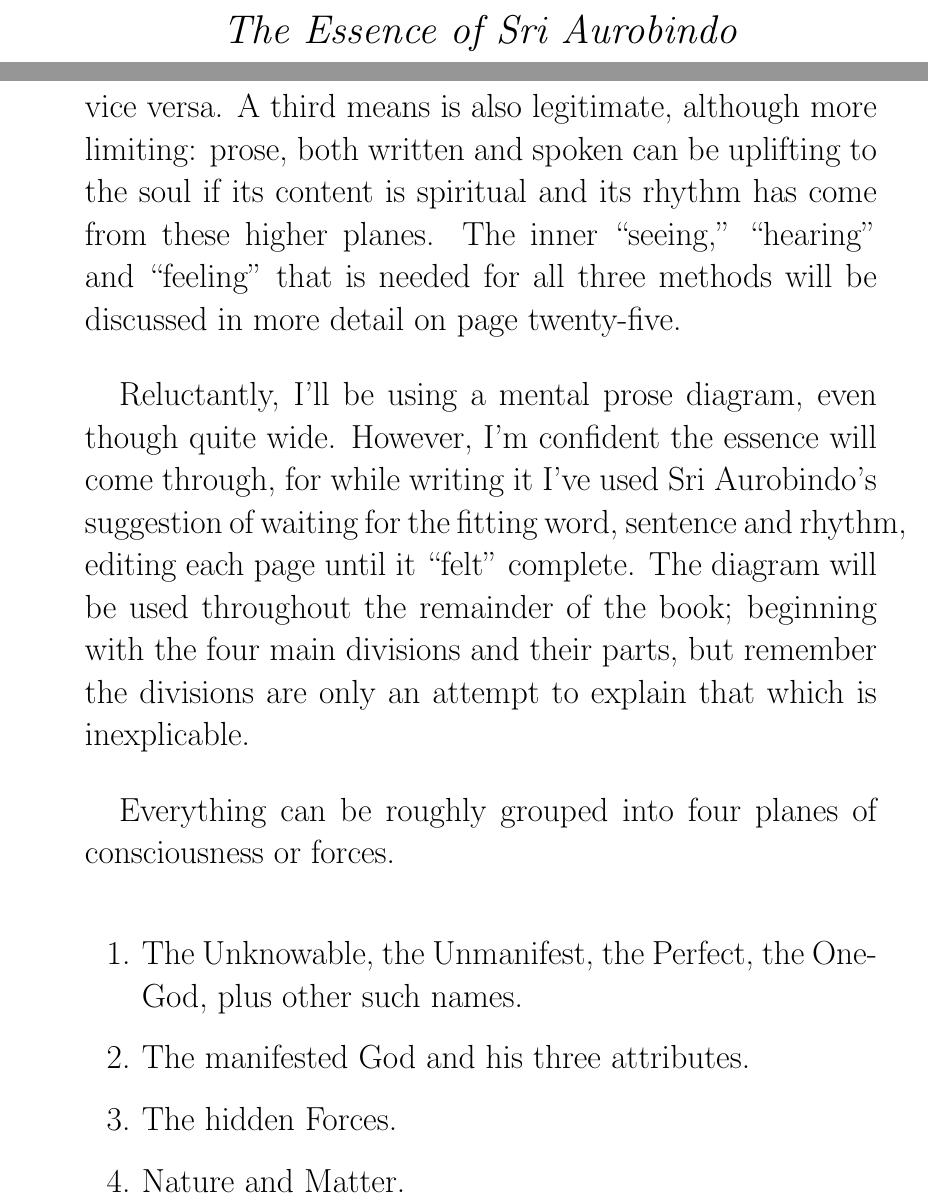
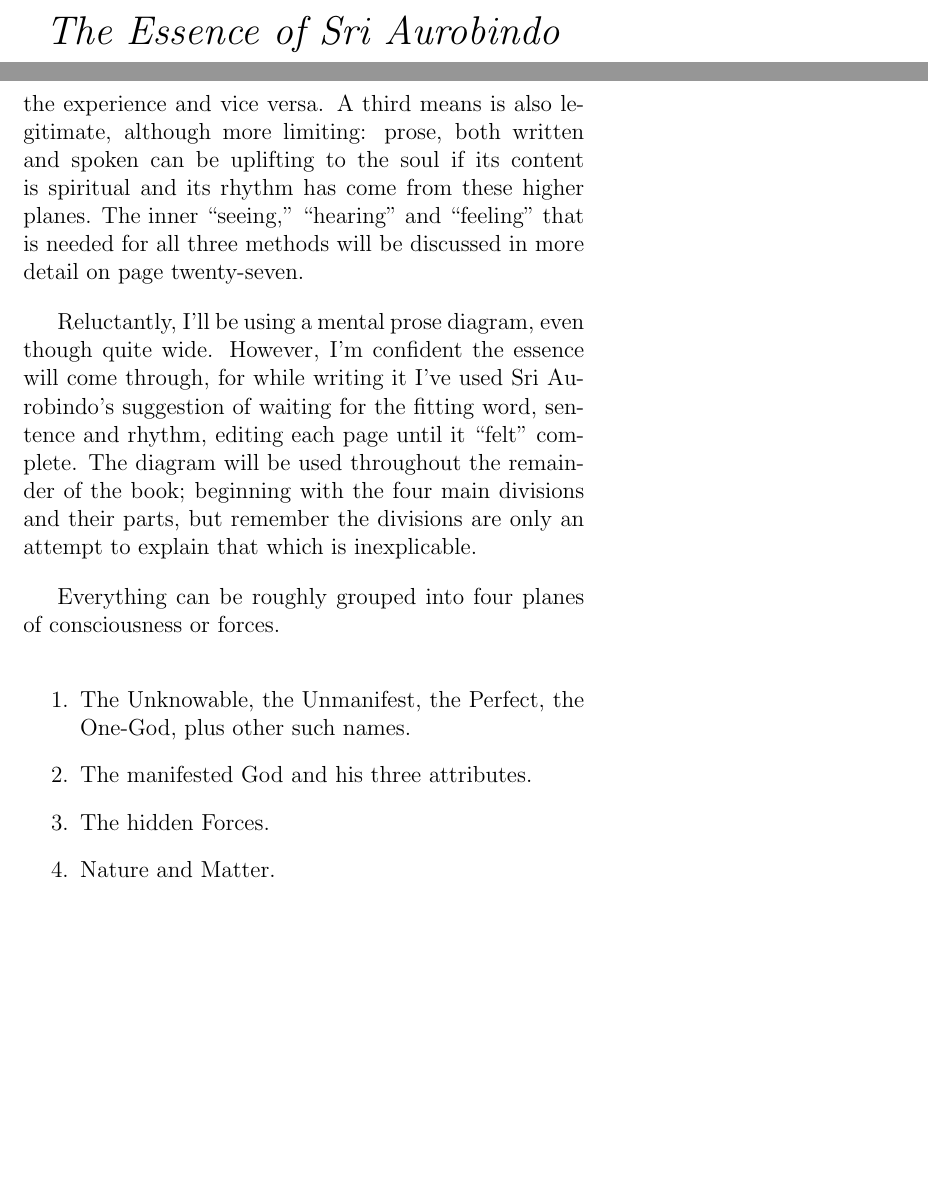
Before and after one commit to rgrover/EssenseOfSriAurobindo, a LaTeX thesis (book.tex): two parts of pages 1 and 19 of 54 before the commit and two parts of pages 1 and 21 of 56 after it, joined at a grey line, cut so that both start at the same text, the shorter picture padded with empty space. Compiled offline with pdfLaTeX.

Commit message:
another set of changes

```diff
--- a/book.tex
+++ b/book.tex
@@ -1,14 +1,15 @@
 \documentclass[12pt,a4paper]{book}
-\usepackage[total={14cm,21cm}]{geometry}
+\usepackage[paperwidth=14cm,paperheight=21cm]{geometry}
 \usepackage{fancyhdr}
 %% \usepackage{graphicx}
-\setlength{\parskip}{.6cm}
+\setlength{\parskip}{.4cm}
 \addtolength{\textwidth}{4mm}
 \addtolength{\textheight}{4mm}
 
 
 
-\title{\LARGE{\emph{The Essence of Sri Aurobindo}}}
+\title{%% \LARGE
+  {\emph{The Essence of Sri Aurobindo}}}
 \date{}
 
 %% \author{Bruce Elliot}
@@ -445,7 +446,7 @@
 The inner ``seeing,'' ``hearing'' and ``feeling'' that is needed for
 all three methods will be discussed in more detail on page
 %% \pageref{label2}
-twenty-five.
+twenty-seven.
 
 Reluctantly, I'll be using a mental prose diagram, even though quite
 wide. However, I'm confident the essence will come through, for while
```
Also changed, not shown: book.tex (4 more changed lines).
